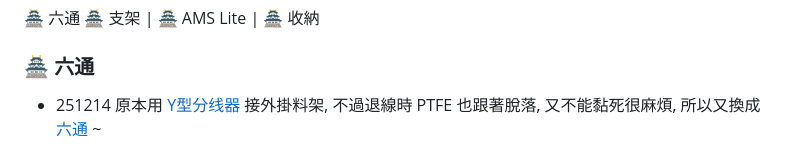
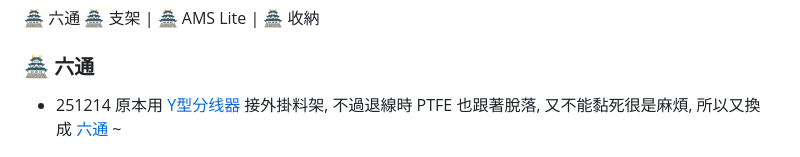
Before and after one commit to AliceYeh/MyAdor, a Markdown page: MyBambu_A1M.md, the part around the change. GitHub-like rendering.

```diff
--- a/MyBambu_A1M.md
+++ b/MyBambu_A1M.md
@@ -26,7 +26,7 @@ PLA-CF, PETG, ABS, PLA Marble/Sparkle/Glow 不要使用 0.2mm/不锈钢/黄铜
 
 ### 🏯 六通
 
-- 251214 原本用 [Y型分线器](https://makerworld.com/zh/models/938395) 接外掛料架, 不過退線時 PTFE 也跟著脫落, 又不能黏死很麻煩, 所以又換成 [六通](https://makerworld.com/zh/models/1310652) ~
+- 251214 原本用 [Y型分线器](https://makerworld.com/zh/models/938395) 接外掛料架, 不過退線時 PTFE 也跟著脫落, 又不能黏死很是麻煩, 所以又換成 [六通](https://makerworld.com/zh/models/1310652) ~
 
 ![A1m](./img/a1m/251214_100358-300.jpg)
 ![六通](./img/a1m/251214_231030-300.jpg)
```
Also changed, not shown: MyBambu_H2D.md (+4 -2 lines), img/h2d/Raiser-04_251215-300.jpg (added), 1 other file.
